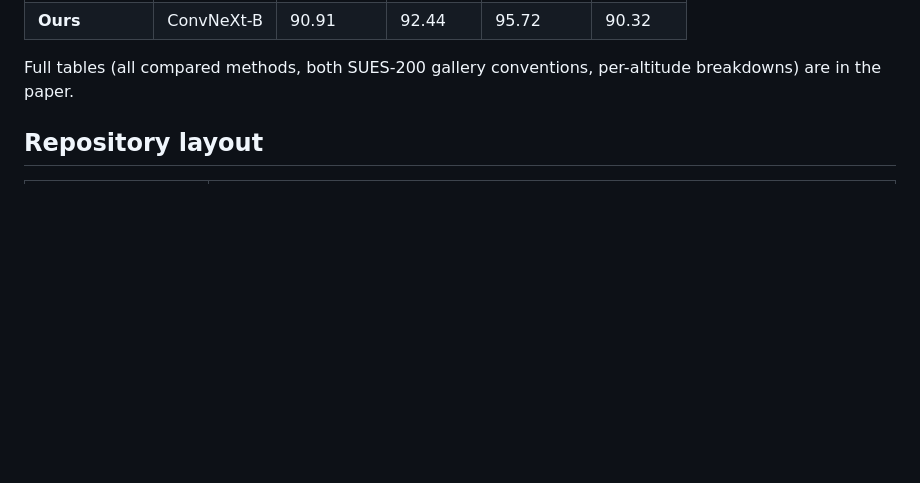
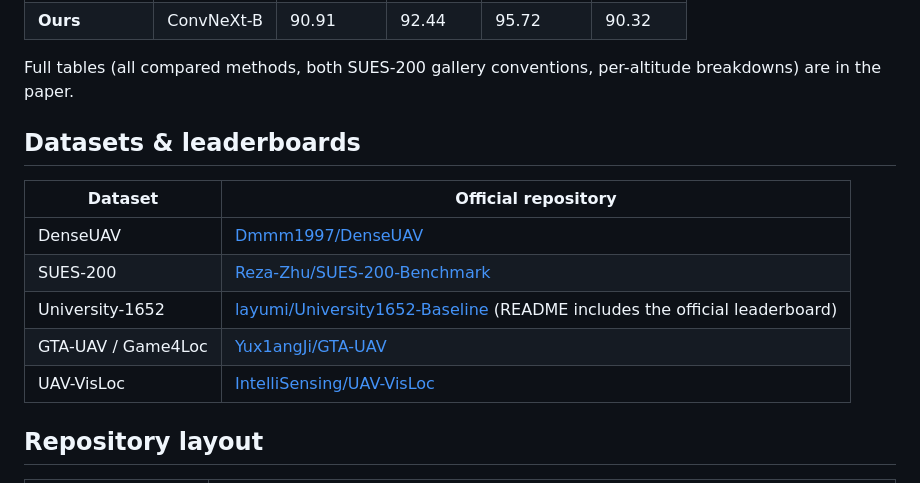
Before and after one commit to kimphg/UAV_Visual_Clustering, a Markdown page: README.md, the part around the change. Drawn GitHub-style; blank space fills up the shorter version.

Commit message:
Add dataset leaderboard links to README

```diff
--- a/README.md
+++ b/README.md
@@ -81,6 +81,16 @@ Full method details, all losses, and every experimental protocol are in
 
 Full tables (all compared methods, both SUES-200 gallery conventions,
 per-altitude breakdowns) are in the paper.
+
+## Datasets & leaderboards
+
+| Dataset | Official repository |
+|---|---|
+| DenseUAV | [Dmmm1997/DenseUAV](https://github.com/Dmmm1997/DenseUAV) |
+| SUES-200 | [Reza-Zhu/SUES-200-Benchmark](https://github.com/Reza-Zhu/SUES-200-Benchmark) |
+| University-1652 | [layumi/University1652-Baseline](https://github.com/layumi/University1652-Baseline) (README includes the official leaderboard) |
+| GTA-UAV / Game4Loc | [Yux1angJi/GTA-UAV](https://github.com/Yux1angJi/GTA-UAV) |
+| UAV-VisLoc | [IntelliSensing/UAV-VisLoc](https://github.com/IntelliSensing/UAV-VisLoc) |
 
 ## Repository layout
 
```
